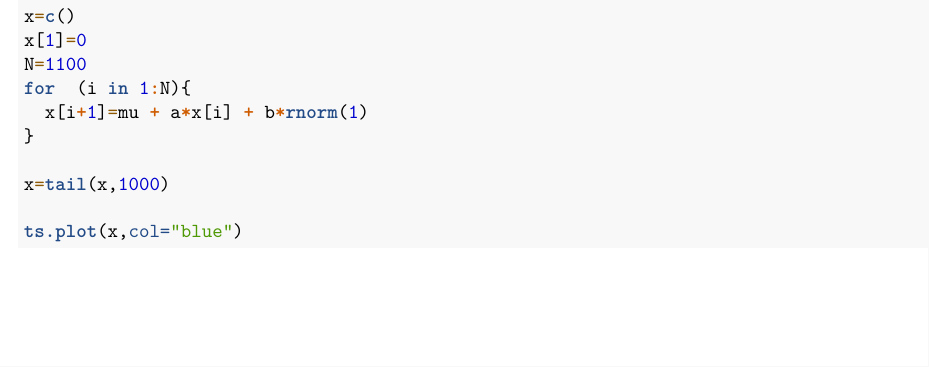
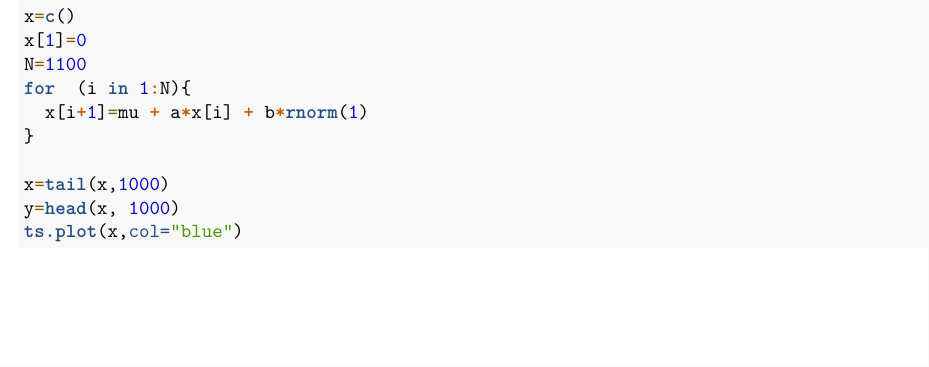
Before and after one commit to VictoireSagbo/VictoireSagbo, an R Markdown document (Simulations processus stationnaire.Rmd): part of page 1 of 3, cut so that both start at the same text. Rendered offline with R 4.5, knitr and Pandoc, then LaTeX, with nearby package versions; code that draws random numbers runs with fixed seeds of ours.

````diff
--- a/Simulations processus stationnaire.Rmd
+++ b/Simulations processus stationnaire.Rmd
@@ -28,7 +28,7 @@
 }
 
 x=tail(x,1000)
-
+y=head(x, 1000)
 ts.plot(x,col="blue")
 ```
 ```{r}
````
